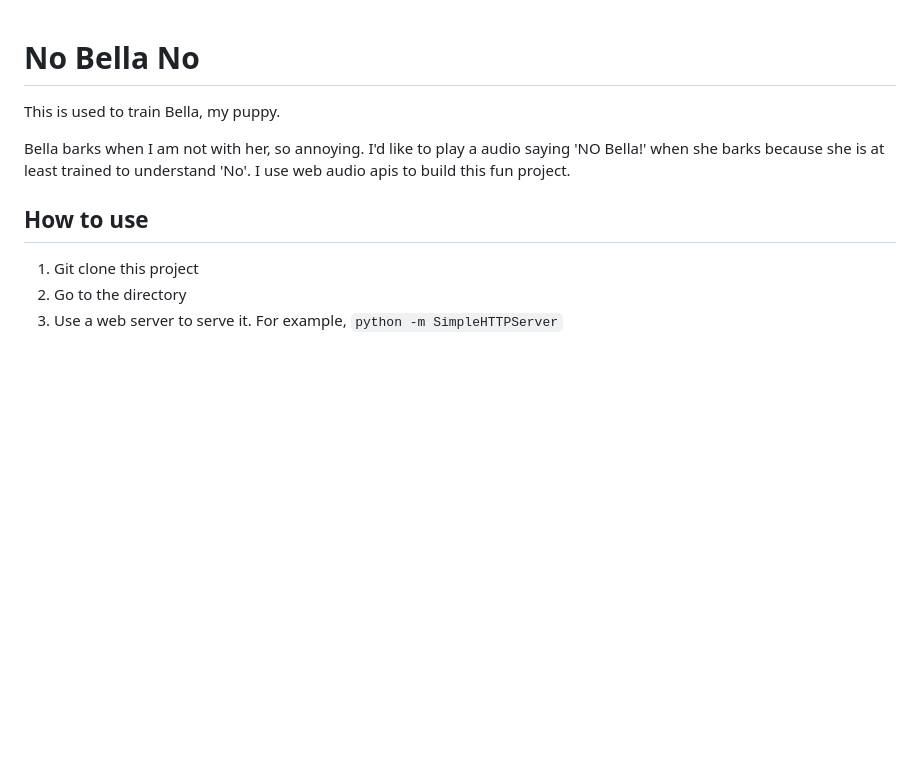
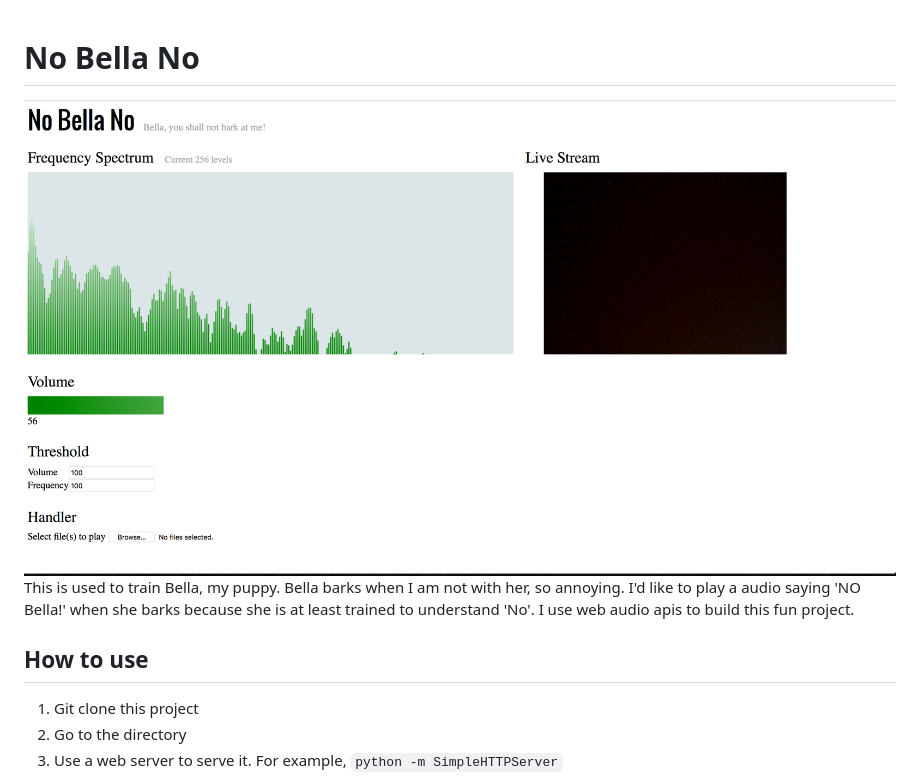
Before and after one commit to MinweiShen/NoBellaNo, a Markdown page: README.md, the part around the change. Rendered like a GitHub page; pictures changed too: screenshots/screenshot1.png (added); blank space fills up the shorter version.

Commit message:
add screenshot, fix typo

```diff
--- a/README.md
+++ b/README.md
@@ -1,6 +1,6 @@
 # No Bella No
+![sceenshot1](screenshots/screenshot1.png)
 This is used to train Bella, my puppy.
-
 Bella barks when I am not with her, so annoying. I'd like to play a audio saying 'NO Bella!' when she barks because she is at least trained to understand 'No'. I use web audio apis to build this fun project.
 
 ## How to use
```
Also changed, not shown: 1 other file.
